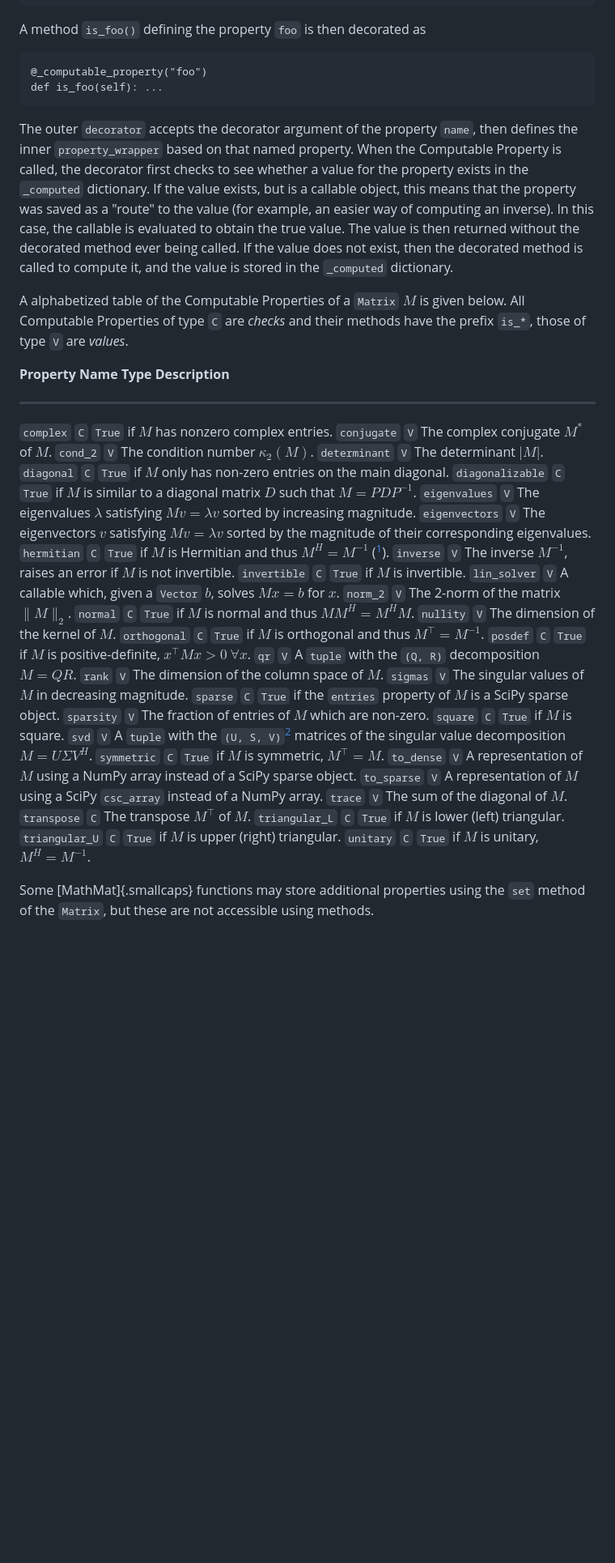
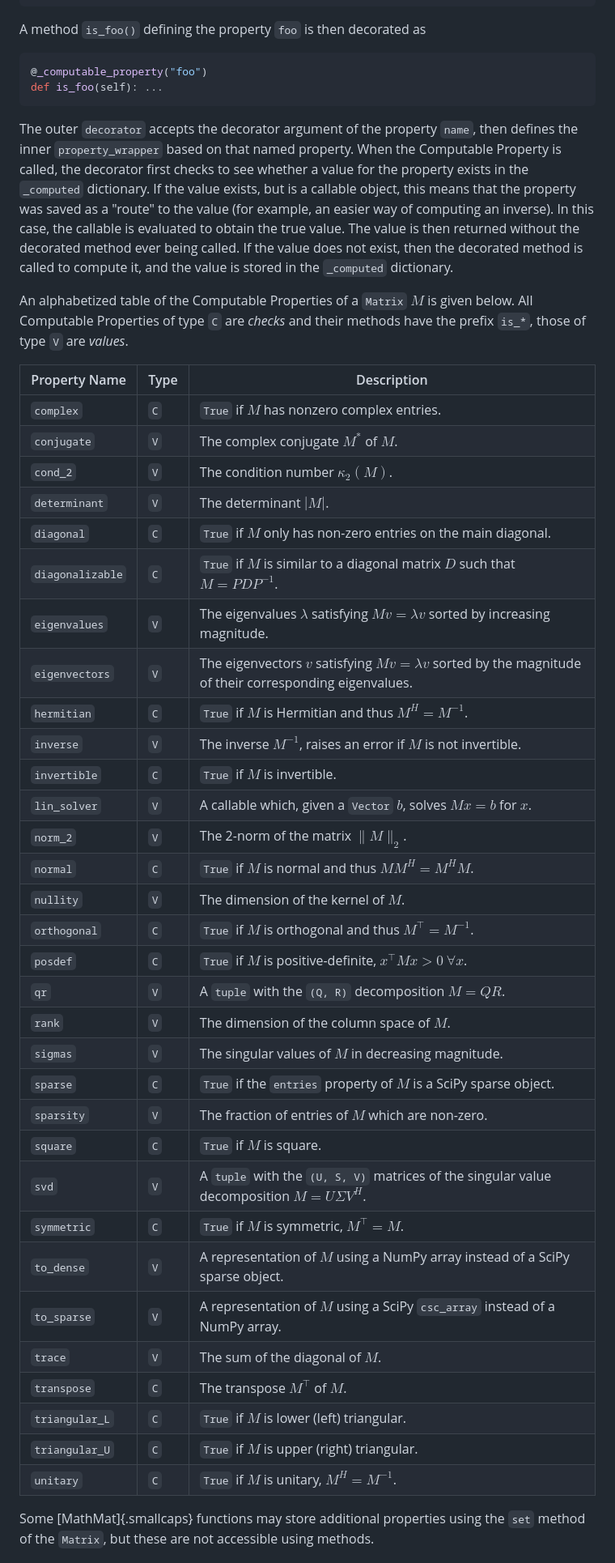
Before and after one commit to furmada/MathMat, a Markdown page: paper/paper.md, the part around the change printed below. Shown: that part at 81% size. Drawn GitHub-style; blank space fills up the shorter version.

Commit message:
Fixed markdown formatting issues

````diff
--- a/paper/paper.md
+++ b/paper/paper.md
@@ -135,7 +135,7 @@ def _computable_property(name):
 
 A method `is_foo()` defining the property `foo` is then decorated as
 
-```{.python
+```python
 @_computable_property("foo")
 def is_foo(self): ...
 ```
@@ -152,46 +152,44 @@ the decorated method ever being called. If the value does not exist,
 then the decorated method is called to compute it, and the value is
 stored in the `_computed` dictionary.
 
-A alphabetized table of the Computable Properties of a `Matrix` $M$ is
+An alphabetized table of the Computable Properties of a `Matrix` $M$ is
 given below. All Computable Properties of type `C` are *checks* and
 their methods have the prefix `is_*`, those of type `V` are *values*.
 
-  **Property Name**   **Type**   **Description**
-
-  ------------------- ---------- --------------------------------------------------------------------------------------------------------------
-
-  `complex`           `C`        `True` if $M$ has nonzero complex entries.
-  `conjugate`         `V`        The complex conjugate $M^*$ of $M$.
-  `cond_2`            `V`        The condition number $\kappa_2(M)$.
-  `determinant`       `V`        The determinant $| M |$.
-  `diagonal`          `C`        `True` if $M$ only has non-zero entries on the main diagonal.
-  `diagonalizable`    `C`        `True` if $M$ is similar to a diagonal matrix $D$ such that $M = P D P^{-1}$.
-  `eigenvalues`       `V`        The eigenvalues $\lambda$ satisfying $Mv = \lambda v$ sorted by increasing magnitude.
-  `eigenvectors`      `V`        The eigenvectors $v$ satisfying $Mv = \lambda v$ sorted by the magnitude of their corresponding eigenvalues.
-  `hermitian`         `C`        `True` if $M$ is Hermitian and thus $M^H = M^{-1}$ ([^1]).
-  `inverse`           `V`        The inverse $M^{-1}$, raises an error if $M$ is not invertible.
-  `invertible`        `C`        `True` if $M$ is invertible.
-  `lin_solver`        `V`        A callable which, given a `Vector` $b$, solves $Mx = b$ for $x$.
-  `norm_2`            `V`        The 2-norm of the matrix $\lVert M \rVert_2$.
-  `normal`            `C`        `True` if $M$ is normal and thus $M M^H = M^H M$.
-  `nullity`           `V`        The dimension of the kernel of $M$.
-  `orthogonal`        `C`        `True` if $M$ is orthogonal and thus $M^\top = M^{-1}$.
-  `posdef`            `C`        `True` if $M$ is positive-definite, $x^\top M x > 0 \: \forall x$.
-  `qr`                `V`        A `tuple` with the `(Q, R)` decomposition $M = QR$.
-  `rank`              `V`        The dimension of the column space of $M$.
-  `sigmas`            `V`        The singular values of $M$ in decreasing magnitude.
-  `sparse`            `C`        `True` if the `entries` property of $M$ is a SciPy sparse object.
-  `sparsity`          `V`        The fraction of entries of $M$ which are non-zero.
-  `square`            `C`        `True` if $M$ is square.
-  `svd`               `V`        A `tuple` with the `(U, S, V)`[^2] matrices of the singular value decomposition $M = U \Sigma V^H$.
-  `symmetric`         `C`        `True` if $M$ is symmetric, $M^\top  = M$.
-  `to_dense`          `V`        A representation of $M$ using a NumPy array instead of a SciPy sparse object.
-  `to_sparse`         `V`        A representation of $M$ using a SciPy `csc_array` instead of a NumPy array.
-  `trace`             `V`        The sum of the diagonal of $M$.
-  `transpose`         `C`        The transpose $M^\top$ of $M$.
-  `triangular_L`      `C`        `True` if $M$ is lower (left) triangular.
-  `triangular_U`      `C`        `True` if $M$ is upper (right) triangular.
-  `unitary`           `C`        `True` if $M$ is unitary, $M^H = M^{-1}$.
+| Property Name       | Type | Description                                                                   |
+|---------------------|------|-------------------------------------------------------------------------------|
+| `complex`           | `C`  | `True` if $M$ has nonzero complex entries.                                   |
+| `conjugate`         | `V`  | The complex conjugate $M^*$ of $M$.                                          |
+| `cond_2`            | `V`  | The condition number $\kappa_2(M)$.                                          |
+| `determinant`       | `V`  | The determinant $| M |$.                                                   |
+| `diagonal`          | `C`  | `True` if $M$ only has non-zero entries on the main diagonal.                |
+| `diagonalizable`    | `C`  | `True` if $M$ is similar to a diagonal matrix $D$ such that $M = P D P^{-1}$. |
+| `eigenvalues`       | `V`  | The eigenvalues $\lambda$ satisfying $Mv = \lambda v$ sorted by increasing magnitude. |
+| `eigenvectors`      | `V`  | The eigenvectors $v$ satisfying $Mv = \lambda v$ sorted by the magnitude of their corresponding eigenvalues. |
+| `hermitian`         | `C`  | `True` if $M$ is Hermitian and thus $M^H = M^{-1}$.                          |
+| `inverse`           | `V`  | The inverse $M^{-1}$, raises an error if $M$ is not invertible.               |
+| `invertible`        | `C`  | `True` if $M$ is invertible.                                                 |
+| `lin_solver`        | `V`  | A callable which, given a `Vector` $b$, solves $Mx = b$ for $x$.             |
+| `norm_2`            | `V`  | The 2-norm of the matrix $\lVert M \rVert_2$.                                |
+| `normal`            | `C`  | `True` if $M$ is normal and thus $M M^H = M^H M$.                             |
+| `nullity`           | `V`  | The dimension of the kernel of $M$.                                          |
+| `orthogonal`        | `C`  | `True` if $M$ is orthogonal and thus $M^\top = M^{-1}$.                      |
+| `posdef`            | `C`  | `True` if $M$ is positive-definite, $x^\top M x > 0 \: \forall x$.           |
+| `qr`                | `V`  | A `tuple` with the `(Q, R)` decomposition $M = QR$.                          |
+| `rank`              | `V`  | The dimension of the column space of $M$.                                    |
+| `sigmas`            | `V`  | The singular values of $M$ in decreasing magnitude.                           |
+| `sparse`            | `C`  | `True` if the `entries` property of $M$ is a SciPy sparse object.             |
+| `sparsity`          | `V`  | The fraction of entries of $M$ which are non-zero.                           |
+| `square`            | `C`  | `True` if $M$ is square.                                                     |
+| `svd`               | `V`  | A `tuple` with the `(U, S, V)` matrices of the singular value decomposition $M = U \Sigma V^H$. |
+| `symmetric`         | `C`  | `True` if $M$ is symmetric, $M^\top  = M$.                                    |
+| `to_dense`          | `V`  | A representation of $M$ using a NumPy array instead of a SciPy sparse object. |
+| `to_sparse`         | `V`  | A representation of $M$ using a SciPy `csc_array` instead of a NumPy array.   |
+| `trace`             | `V`  | The sum of the diagonal of $M$.                                              |
+| `transpose`         | `C`  | The transpose $M^\top$ of $M$.                                               |
+| `triangular_L`      | `C`  | `True` if $M$ is lower (left) triangular.                                     |
+| `triangular_U`      | `C`  | `True` if $M$ is upper (right) triangular.                                    |
+| `unitary`           | `C`  | `True` if $M$ is unitary, $M^H = M^{-1}$.                                    |
 
 Some [MathMat]{.smallcaps} functions may store additional properties
 using the `set` method of the `Matrix`, but these are not accessible
````
Also changed, not shown: other parts of paper/paper.md (+10 -10 lines).
